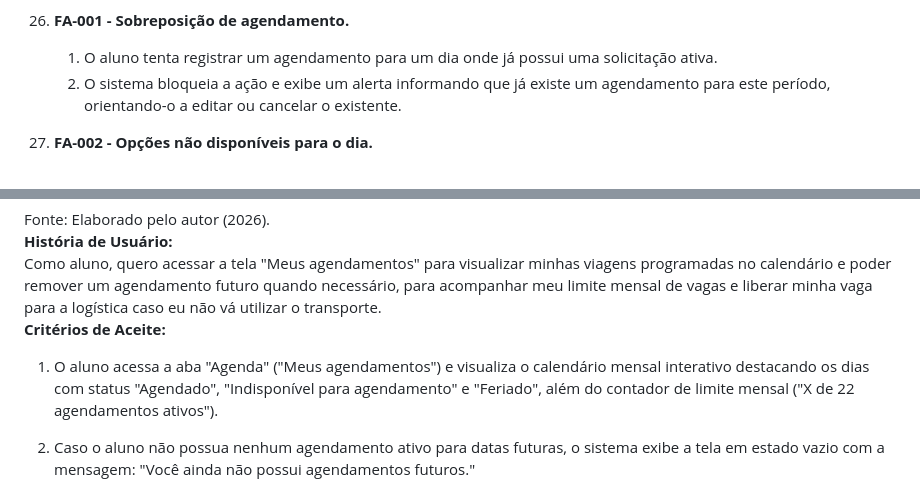
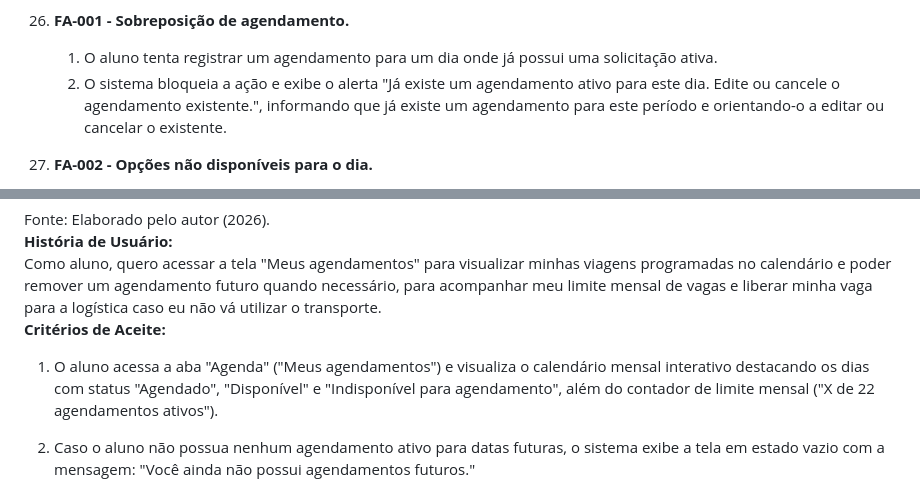
Before and after one commit to GOUOCE/GOUCE-app, a Markdown page: docs/requisitos.md, 2 parts joined by grey strips. Drawn GitHub-style.

```diff
--- a/docs/requisitos.md
+++ b/docs/requisitos.md
@@ -1484,7 +1484,7 @@ Como aluno, quero acessar um formulário inteligente no aplicativo para agendar
     **Fluxos Alternativos:**
 26. **FA-001 \- Sobreposição de agendamento.**
     1. O aluno tenta registrar um agendamento para um dia onde já possui uma solicitação ativa.
-    2. O sistema bloqueia a ação e exibe um alerta informando que já existe um agendamento para este período, orientando-o a editar ou cancelar o existente.
+    2. O sistema bloqueia a ação e exibe o alerta "Já existe um agendamento ativo para este dia. Edite ou cancele o agendamento existente.", informando que já existe um agendamento para este período e orientando-o a editar ou cancelar o existente.
 27. **FA-002 \- Opções não disponíveis para o dia.**
     1. O aluno seleciona uma faculdade ou bairro que não possui rotas ativas cadastradas para aquele trecho.
     2. O sistema bloqueia a seleção ou exibe uma mensagem informando que não há rotas disponíveis para o trajeto selecionado.
@@ -1519,7 +1519,7 @@ Fonte: Elaborado pelo autor (2026).
 Como aluno, quero acessar a tela "Meus agendamentos" para visualizar minhas viagens programadas no calendário e poder remover um agendamento futuro quando necessário, para acompanhar meu limite mensal de vagas e liberar minha vaga para a logística caso eu não vá utilizar o transporte.
 **Critérios de Aceite:**
 
-1. O aluno acessa a aba "Agenda" ("Meus agendamentos") e visualiza o calendário mensal interativo destacando os dias com status "Agendado", "Indisponível para agendamento" e "Feriado", além do contador de limite mensal ("X de 22 agendamentos ativos").
+1. O aluno acessa a aba "Agenda" ("Meus agendamentos") e visualiza o calendário mensal interativo destacando os dias com status "Agendado", "Disponível" e "Indisponível para agendamento", além do contador de limite mensal ("X de 22 agendamentos ativos").
 2. Caso o aluno não possua nenhum agendamento ativo para datas futuras, o sistema exibe a tela em estado vazio com a mensagem: "Você ainda não possui agendamentos futuros."
 3. Ao selecionar um dia com status "Agendado" no calendário, o sistema exibe um menu de opções contendo as ações: "Ver detalhes", "Editar agendamento" e "Remover agendamento".
 4. Ao acionar a opção "Remover agendamento" em uma data futura, o sistema exibe um modal de confirmação com o título "Cancelar agendamento?", o aviso "Esta ação não poderá ser desfeita." e os botões "Cancelar" e "Confirmar".
```
Also changed, not shown: other parts of docs/requisitos.md (+7 -7 lines).
